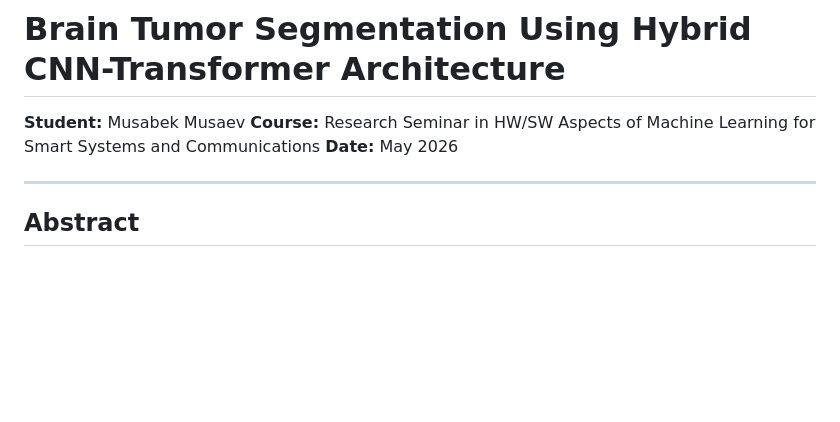
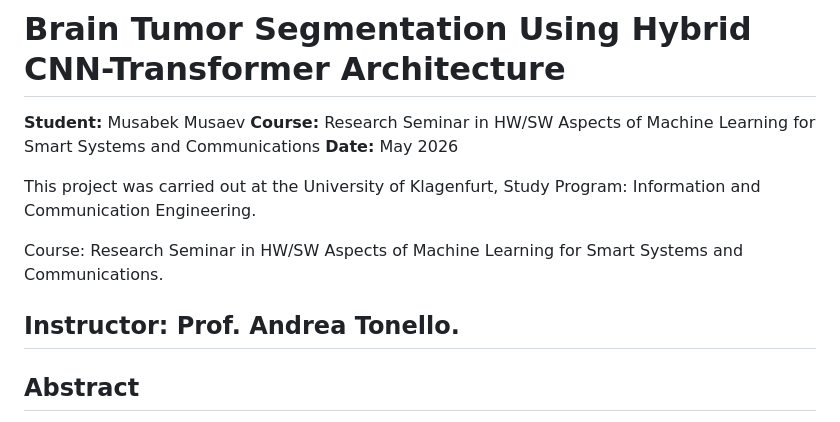
Before and after one commit to Muso98/braints-hybrid-unet, a Markdown page: REPORT_PAPER.md, the part around the change. Drawn GitHub-style; blank space fills up the shorter version.

Commit message:
Update REPORT_PAPER.md with project details
Added project details including university and instructor information.

```diff
--- a/REPORT_PAPER.md
+++ b/REPORT_PAPER.md
@@ -4,6 +4,13 @@
 **Course:** Research Seminar in HW/SW Aspects of Machine Learning for Smart Systems and Communications
 **Date:** May 2026
 
+
+This project was carried out at the University of Klagenfurt,
+Study Program: Information and Communication Engineering.
+
+Course: Research Seminar in HW/SW Aspects of Machine Learning for Smart Systems and Communications.
+
+Instructor: Prof. Andrea Tonello.
 ---
 
 ## Abstract
```
